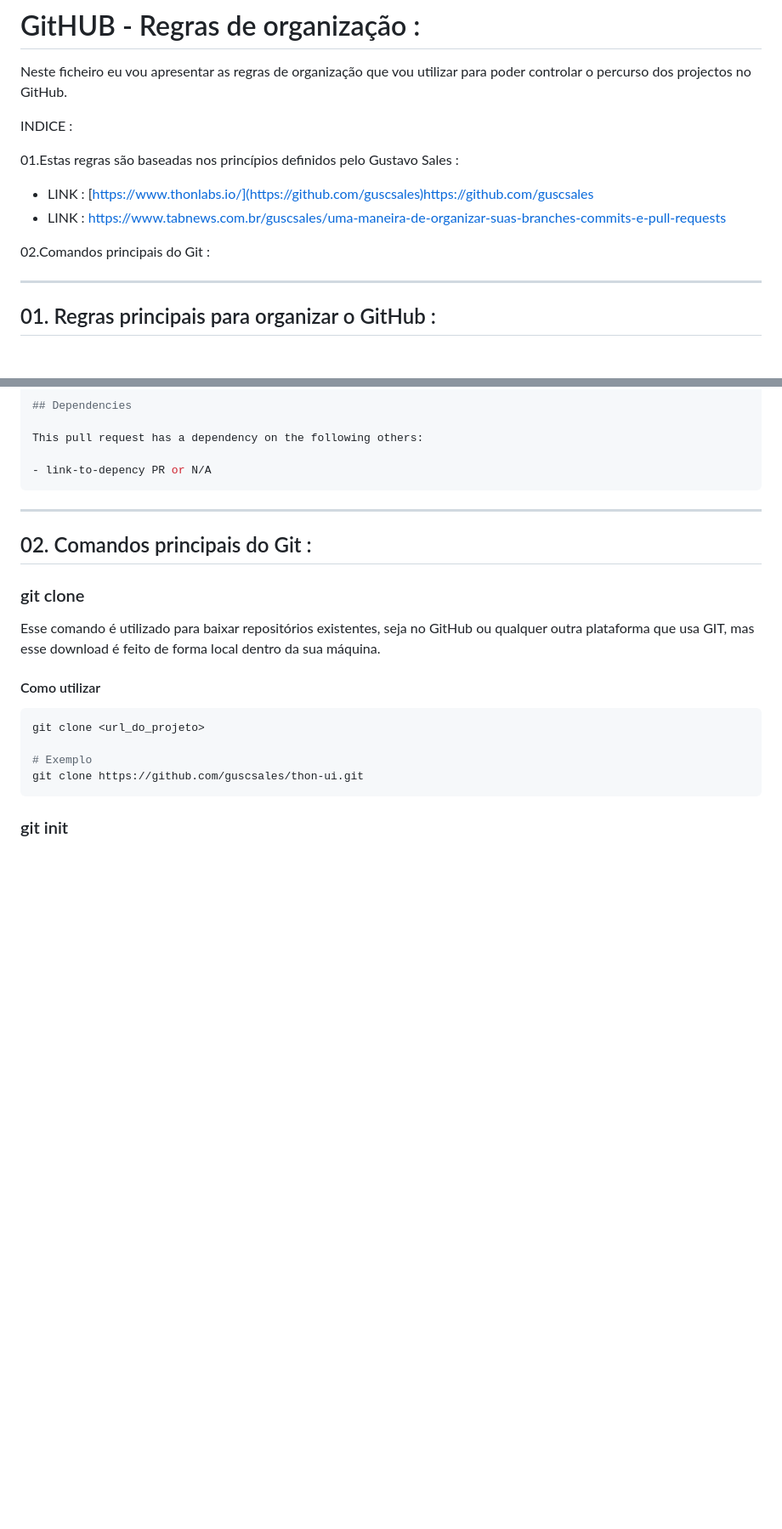
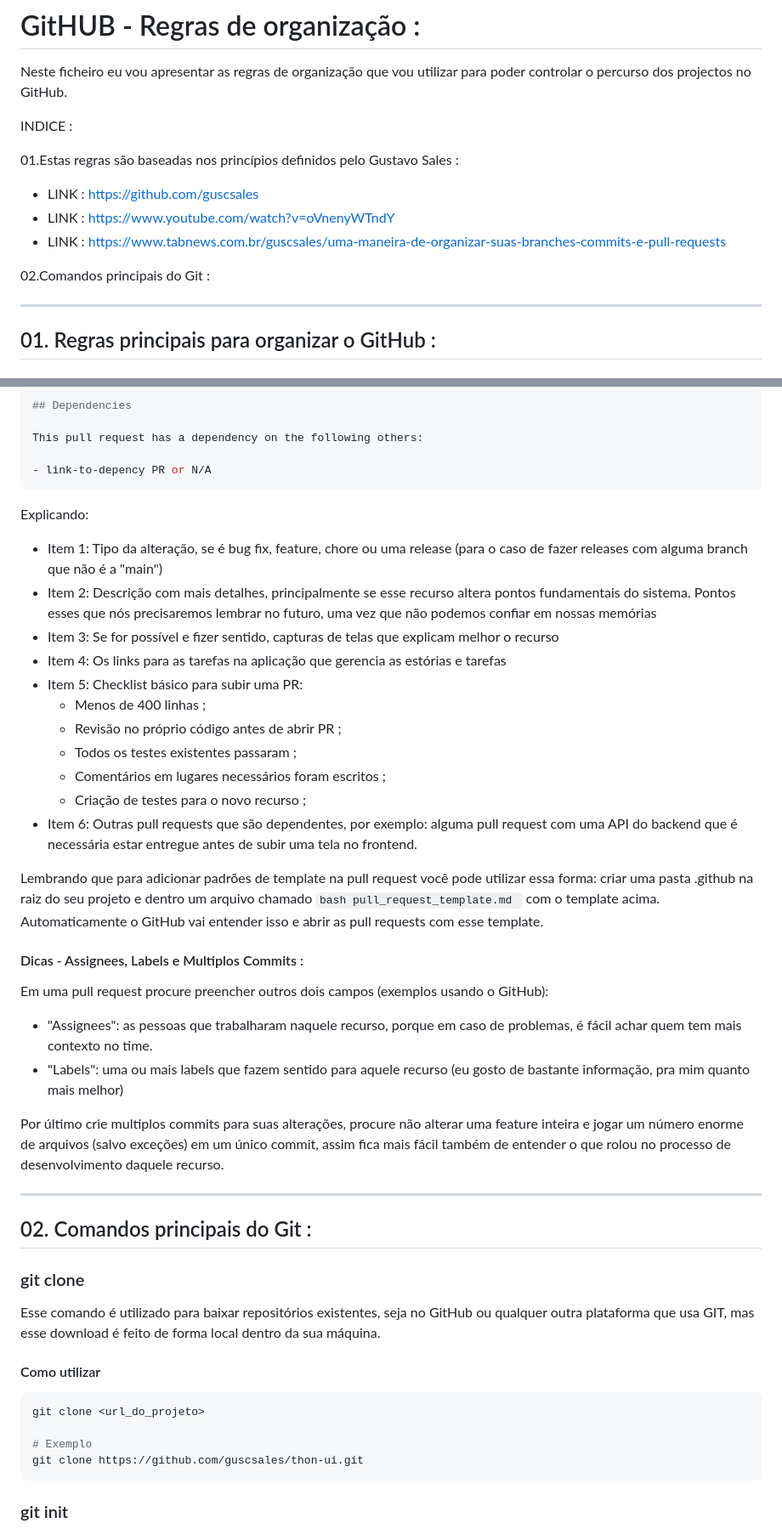
Before and after one commit to LCcodefreak/Repository_Main, a Markdown page: README.md, 2 parts joined by grey strips. Shown: that part at 85% size. GitHub-like rendering; blank space fills up the shorter version.

````diff
--- a/README.md
+++ b/README.md
@@ -7,20 +7,11 @@ INDICE :
 
 01.Estas regras são baseadas nos princípios definidos pelo Gustavo Sales :
 
-- LINK : [https://www.thonlabs.io/](https://github.com/guscsales)https://github.com/guscsales
+- LINK : https://github.com/guscsales
+- LINK : https://www.youtube.com/watch?v=oVnenyWTndY
 - LINK : https://www.tabnews.com.br/guscsales/uma-maneira-de-organizar-suas-branches-commits-e-pull-requests
 
 02.Comandos principais do Git :
-
-
-
-
-
-
-
-
-
-
 _______________________________________________________________________________________________________________________________
 
 ## 01. Regras principais para organizar o GitHub :
@@ -120,13 +111,32 @@ This pull request has a dependency on the following others:
 - link-to-depency PR or N/A
 ```
 
+Explicando:
+
+- Item 1: Tipo da alteração, se é bug fix, feature, chore ou uma release (para o caso de fazer releases com alguma branch que    não é a "main")
+- Item 2: Descrição com mais detalhes, principalmente se esse recurso altera pontos fundamentais do sistema. Pontos esses que    nós precisaremos lembrar no futuro, uma vez que não podemos confiar em nossas memórias
+- Item 3: Se for possível e fizer sentido, capturas de telas que explicam melhor o recurso
+- Item 4: Os links para as tarefas na aplicação que gerencia as estórias e tarefas
+- Item 5: Checklist básico para subir uma PR:
+     - Menos de 400 linhas ;
+     - Revisão no próprio código antes de abrir PR ;
+     - Todos os testes existentes passaram ;
+     - Comentários em lugares necessários foram escritos ;
+     - Criação de testes para o novo recurso ;
+ - Item 6: Outras pull requests que são dependentes, por exemplo: alguma pull request com uma API do backend que é necessária     estar entregue antes de subir uma tela no frontend.
 
 
+Lembrando que para adicionar padrões de template na pull request você pode utilizar essa forma: criar uma pasta .github na raiz do seu projeto e dentro um arquivo chamado ```bash pull_request_template.md ``` com o template acima. Automaticamente o GitHub vai entender isso e abrir as pull requests com esse template.
 
 
+#### Dicas - Assignees, Labels e Multiplos Commits :
 
+Em uma pull request procure preencher outros dois campos (exemplos usando o GitHub):
 
+- "Assignees": as pessoas que trabalharam naquele recurso, porque em caso de problemas, é fácil achar quem tem mais contexto     no time.
+- "Labels": uma ou mais labels que fazem sentido para aquele recurso (eu gosto de bastante informação, pra mim quanto mais       melhor)
 
+Por último crie multiplos commits para suas alterações, procure não alterar uma feature inteira e jogar um número enorme de arquivos (salvo exceções) em um único commit, assim fica mais fácil também de entender o que rolou no processo de desenvolvimento daquele recurso.
 
 _______________________________________________________________________________________________________________________________
 
````
